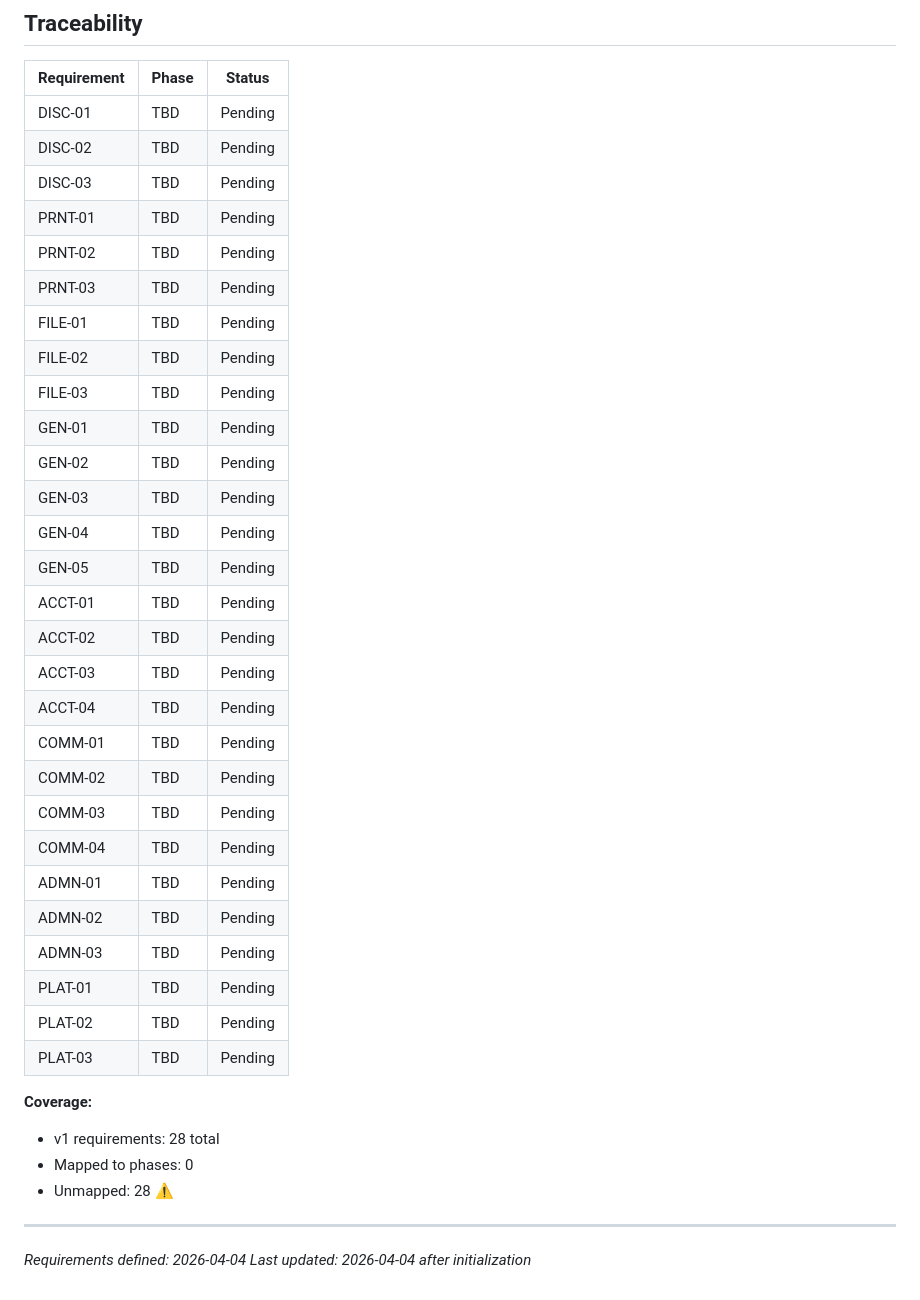
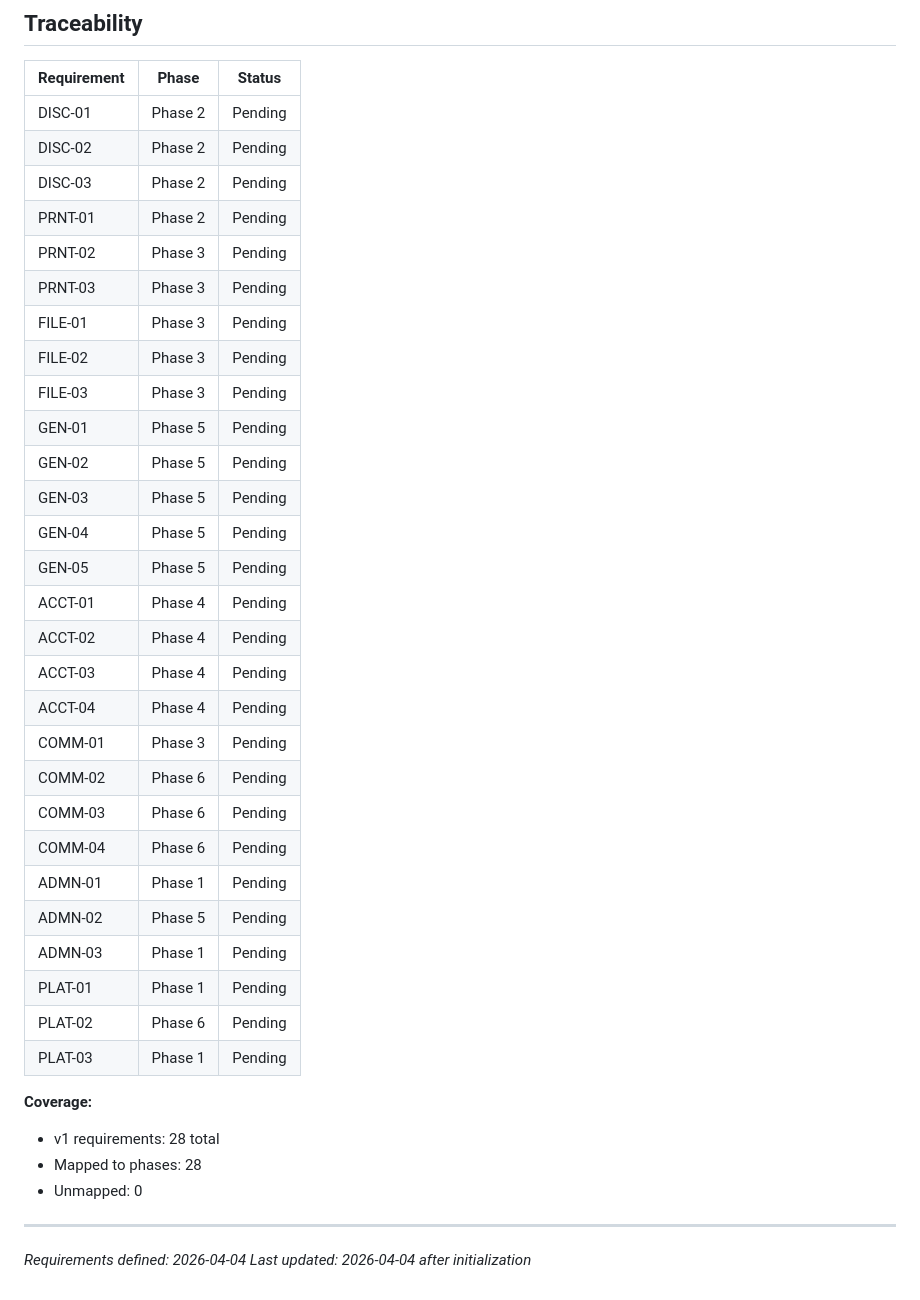
Before and after one commit to bright-builds-llc/bright-prints, a Markdown page: .planning/REQUIREMENTS.md, the part around the change. Rendered like a GitHub page.

```diff
--- a/.planning/REQUIREMENTS.md
+++ b/.planning/REQUIREMENTS.md
@@ -89,39 +89,39 @@
 
 | Requirement | Phase | Status |
 |-------------|-------|--------|
-| DISC-01 | TBD | Pending |
-| DISC-02 | TBD | Pending |
-| DISC-03 | TBD | Pending |
-| PRNT-01 | TBD | Pending |
-| PRNT-02 | TBD | Pending |
-| PRNT-03 | TBD | Pending |
-| FILE-01 | TBD | Pending |
-| FILE-02 | TBD | Pending |
-| FILE-03 | TBD | Pending |
-| GEN-01 | TBD | Pending |
-| GEN-02 | TBD | Pending |
-| GEN-03 | TBD | Pending |
-| GEN-04 | TBD | Pending |
-| GEN-05 | TBD | Pending |
-| ACCT-01 | TBD | Pending |
-| ACCT-02 | TBD | Pending |
-| ACCT-03 | TBD | Pending |
-| ACCT-04 | TBD | Pending |
-| COMM-01 | TBD | Pending |
-| COMM-02 | TBD | Pending |
-| COMM-03 | TBD | Pending |
-| COMM-04 | TBD | Pending |
-| ADMN-01 | TBD | Pending |
-| ADMN-02 | TBD | Pending |
-| ADMN-03 | TBD | Pending |
-| PLAT-01 | TBD | Pending |
-| PLAT-02 | TBD | Pending |
-| PLAT-03 | TBD | Pending |
+| DISC-01 | Phase 2 | Pending |
+| DISC-02 | Phase 2 | Pending |
+| DISC-03 | Phase 2 | Pending |
+| PRNT-01 | Phase 2 | Pending |
+| PRNT-02 | Phase 3 | Pending |
+| PRNT-03 | Phase 3 | Pending |
+| FILE-01 | Phase 3 | Pending |
+| FILE-02 | Phase 3 | Pending |
+| FILE-03 | Phase 3 | Pending |
+| GEN-01 | Phase 5 | Pending |
+| GEN-02 | Phase 5 | Pending |
+| GEN-03 | Phase 5 | Pending |
+| GEN-04 | Phase 5 | Pending |
+| GEN-05 | Phase 5 | Pending |
+| ACCT-01 | Phase 4 | Pending |
+| ACCT-02 | Phase 4 | Pending |
+| ACCT-03 | Phase 4 | Pending |
+| ACCT-04 | Phase 4 | Pending |
+| COMM-01 | Phase 3 | Pending |
+| COMM-02 | Phase 6 | Pending |
+| COMM-03 | Phase 6 | Pending |
+| COMM-04 | Phase 6 | Pending |
+| ADMN-01 | Phase 1 | Pending |
+| ADMN-02 | Phase 5 | Pending |
+| ADMN-03 | Phase 1 | Pending |
+| PLAT-01 | Phase 1 | Pending |
+| PLAT-02 | Phase 6 | Pending |
+| PLAT-03 | Phase 1 | Pending |
 
 **Coverage:**
 - v1 requirements: 28 total
-- Mapped to phases: 0
-- Unmapped: 28 ⚠️
+- Mapped to phases: 28
+- Unmapped: 0
 
 ---
 *Requirements defined: 2026-04-04*
```
Also changed, not shown: .planning/ROADMAP.md (added, +112 -0 lines), .planning/STATE.md (added, +38 -0 lines).
